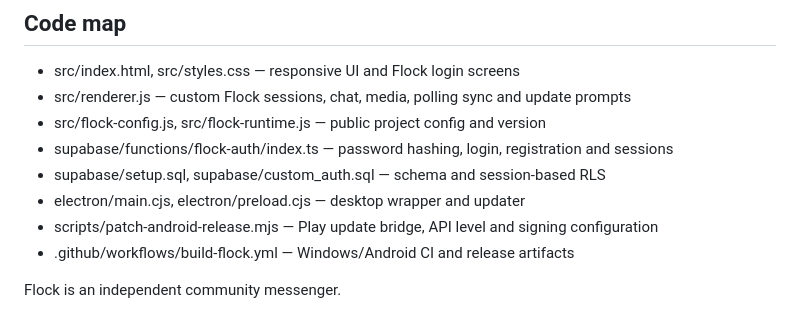
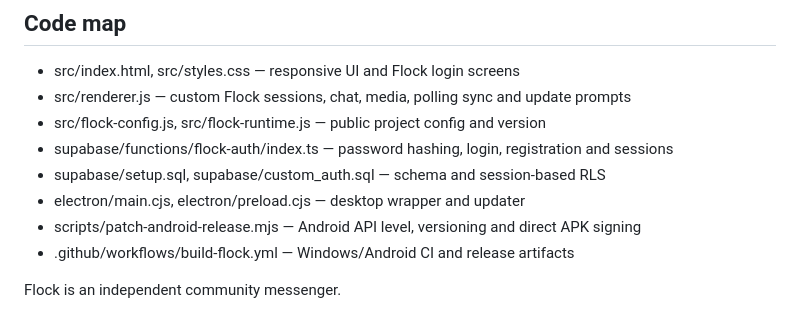
Before and after one commit to 43r5fer/JustPlay, a Markdown page: README.md, the part around the change. Rendered like a GitHub page.

Commit message:
Update source map for direct APK-only distribution

```diff
--- a/README.md
+++ b/README.md
@@ -105,7 +105,7 @@ The GitHub project cannot use your keystore until you put these values into Acti
 - supabase/functions/flock-auth/index.ts — password hashing, login, registration and sessions
 - supabase/setup.sql, supabase/custom_auth.sql — schema and session-based RLS
 - electron/main.cjs, electron/preload.cjs — desktop wrapper and updater
-- scripts/patch-android-release.mjs — Play update bridge, API level and signing configuration
+- scripts/patch-android-release.mjs — Android API level, versioning and direct APK signing
 - .github/workflows/build-flock.yml — Windows/Android CI and release artifacts
 
 Flock is an independent community messenger.
```
